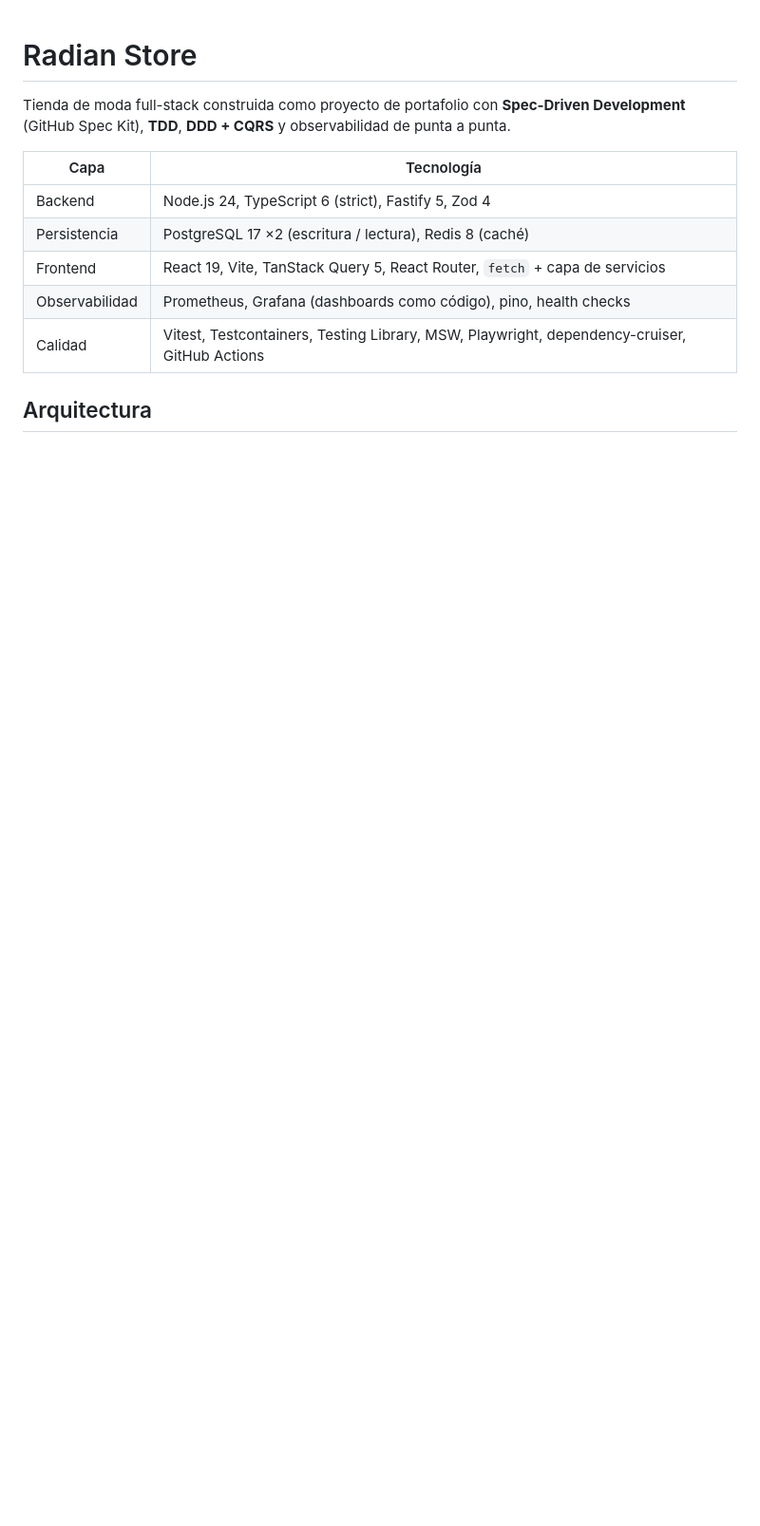
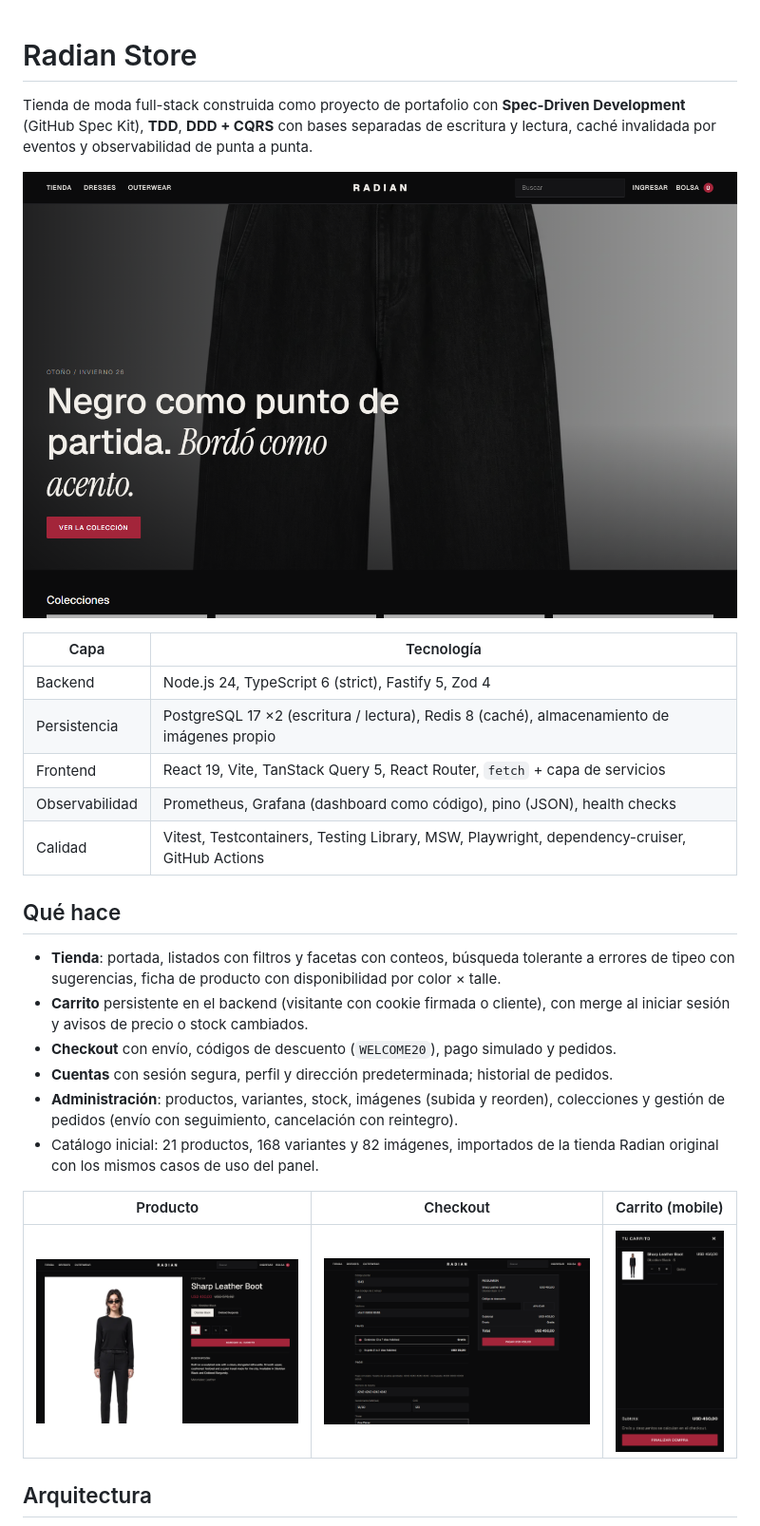
Before and after one commit to ignacioEDiaz/radian-store, a Markdown page: README.md, the part around one of its changes. Shown at 95% size. GitHub-like rendering; blank space fills up the shorter version.

```diff
--- a/README.md
+++ b/README.md
@@ -1,15 +1,35 @@
 # Radian Store
 
 Tienda de moda full-stack construida como proyecto de portafolio con **Spec-Driven Development**
-(GitHub Spec Kit), **TDD**, **DDD + CQRS** y observabilidad de punta a punta.
+(GitHub Spec Kit), **TDD**, **DDD + CQRS** con bases separadas de escritura y lectura, caché
+invalidada por eventos y observabilidad de punta a punta.
+
+![Portada](docs/screenshots/desktop-01-home.png)
 
 | Capa | Tecnología |
 |------|------------|
 | Backend | Node.js 24, TypeScript 6 (strict), Fastify 5, Zod 4 |
-| Persistencia | PostgreSQL 17 ×2 (escritura / lectura), Redis 8 (caché) |
+| Persistencia | PostgreSQL 17 ×2 (escritura / lectura), Redis 8 (caché), almacenamiento de imágenes propio |
 | Frontend | React 19, Vite, TanStack Query 5, React Router, `fetch` + capa de servicios |
-| Observabilidad | Prometheus, Grafana (dashboards como código), pino, health checks |
+| Observabilidad | Prometheus, Grafana (dashboard como código), pino (JSON), health checks |
 | Calidad | Vitest, Testcontainers, Testing Library, MSW, Playwright, dependency-cruiser, GitHub Actions |
+
+## Qué hace
+
+- **Tienda**: portada, listados con filtros y facetas con conteos, búsqueda tolerante a errores de
+  tipeo con sugerencias, ficha de producto con disponibilidad por color × talle.
+- **Carrito** persistente en el backend (visitante con cookie firmada o cliente), con merge al
+  iniciar sesión y avisos de precio o stock cambiados.
+- **Checkout** con envío, códigos de descuento (`WELCOME20`), pago simulado y pedidos.
+- **Cuentas** con sesión segura, perfil y dirección predeterminada; historial de pedidos.
+- **Administración**: productos, variantes, stock, imágenes (subida y reorden), colecciones y
+  gestión de pedidos (envío con seguimiento, cancelación con reintegro).
+- Catálogo inicial: 21 productos, 168 variantes y 82 imágenes, importados de la tienda Radian
+  original con los mismos casos de uso del panel.
+
+| Producto | Checkout | Carrito (mobile) |
+|----------|----------|------------------|
+| ![Producto](docs/screenshots/desktop-03-product.png) | ![Checkout](docs/screenshots/desktop-05-checkout.png) | ![Carrito](docs/screenshots/mobile-04-cart.png) |
 
 ## Arquitectura
 
```
Also changed, not shown: other parts of README.md (+59 -27 lines), specs/001-platform-foundation/tasks.md (+2 -2 lines), docs/screenshots/grafana-dashboard.png (added), 7 other files.
